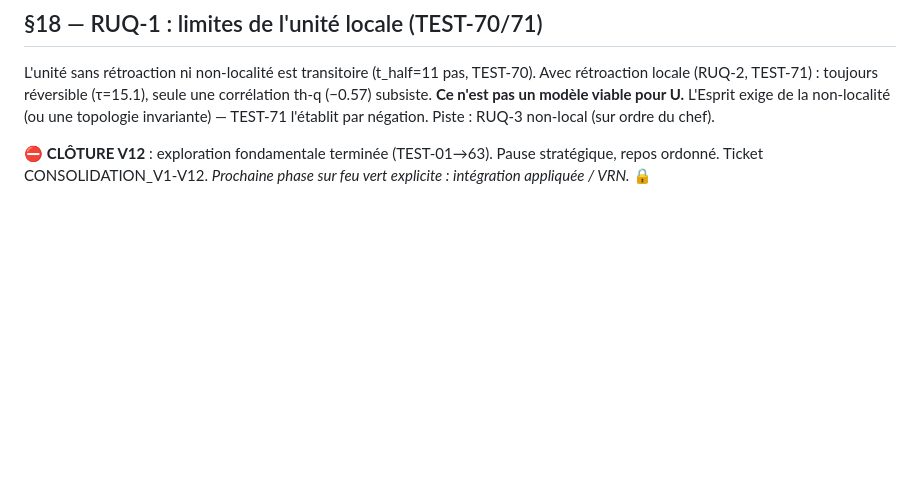
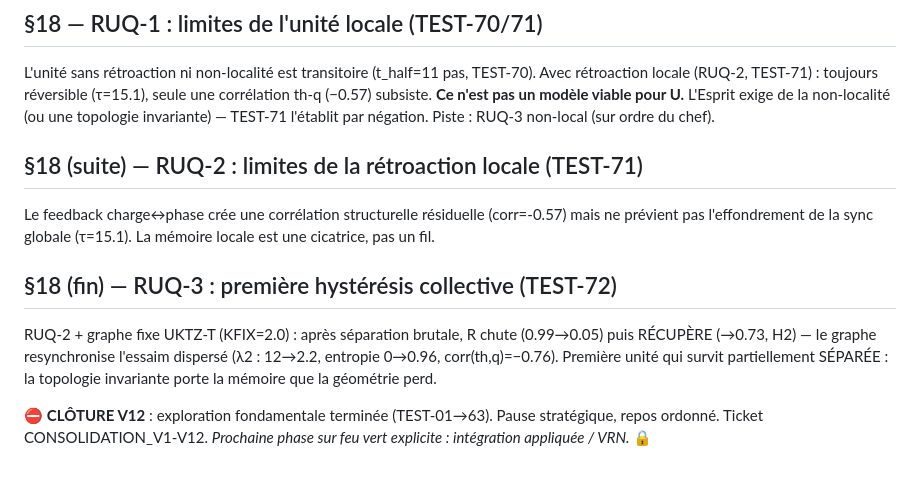
Before and after one commit to jonathansearch/ratiss-focal, a Markdown page: UNIFICATION.md, the part around the change. Rendered like a GitHub page; blank space fills up the shorter version.

Commit message:
TEST-72: UNIFICATION.md

```diff
--- a/UNIFICATION.md
+++ b/UNIFICATION.md
@@ -329,6 +329,18 @@ réversible (τ=15.1), seule une corrélation th-q (−0.57) subsiste.
 non-localité (ou une topologie invariante) — TEST-71 l'établit par
 négation. Piste : RUQ-3 non-local (sur ordre du chef).
 
+## §18 (suite) — RUQ-2 : limites de la rétroaction locale (TEST-71)
+Le feedback charge↔phase crée une corrélation structurelle résiduelle
+(corr=-0.57) mais ne prévient pas l'effondrement de la sync globale
+(τ=15.1). La mémoire locale est une cicatrice, pas un fil.
+
+## §18 (fin) — RUQ-3 : première hystérésis collective (TEST-72)
+RUQ-2 + graphe fixe UKTZ-T (KFIX=2.0) : après séparation brutale,
+R chute (0.99→0.05) puis RÉCUPÈRE (→0.73, H2) — le graphe
+resynchronise l'essaim dispersé (λ2 : 12→2.2, entropie 0→0.96,
+corr(th,q)=−0.76). Première unité qui survit partiellement SÉPARÉE :
+la topologie invariante porte la mémoire que la géométrie perd.
+
 ⛔ **CLÔTURE V12** : exploration fondamentale terminée (TEST-01→63).
 Pause stratégique, repos ordonné. Ticket CONSOLIDATION_V1-V12.
 *Prochaine phase sur feu vert explicite : intégration appliquée / VRN.* 🔒
```
